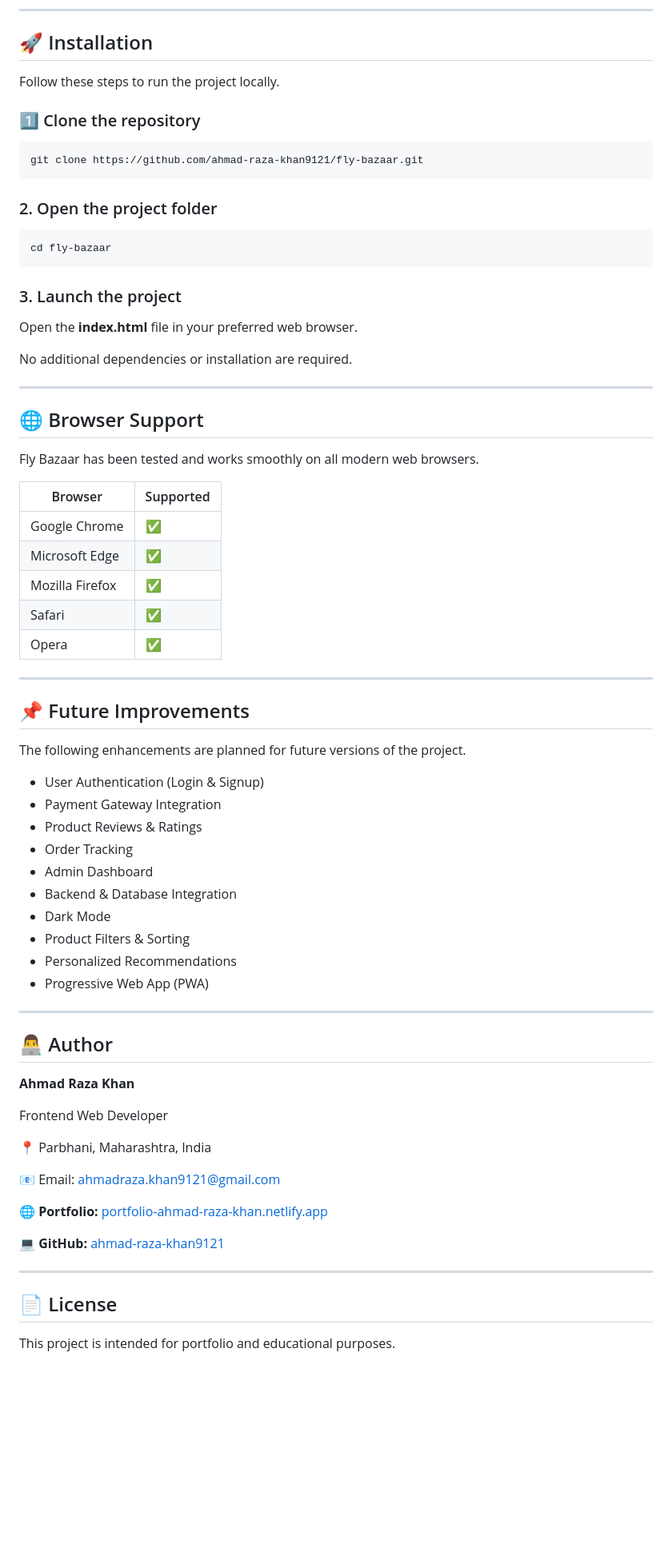
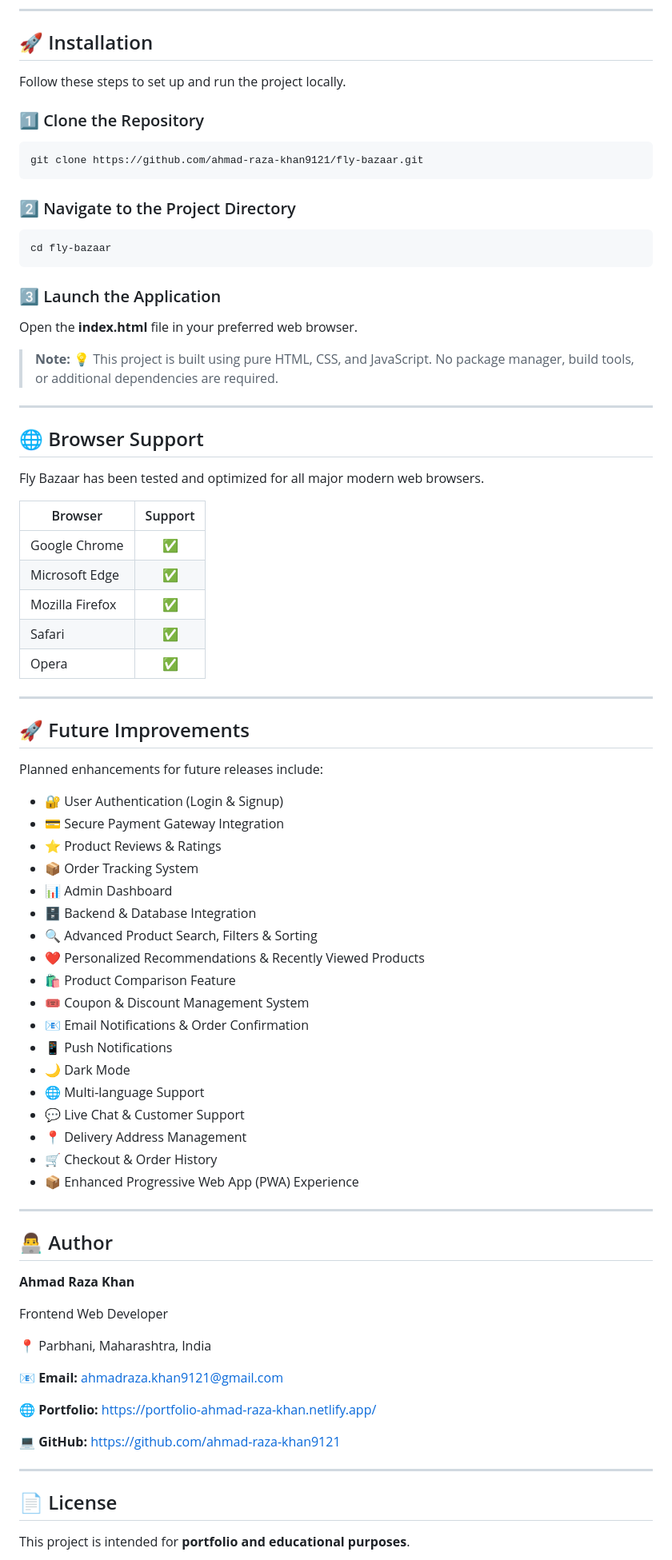
Before and after one commit to ahmad-raza-khan9121/fly-bazaar, a Markdown page: README.md, the part around one of its changes. Shown at 80% size. Drawn GitHub-style; blank space fills up the shorter version.

Commit message:
docs(readme): improve documentation and overall project presentation

````diff
--- a/README.md
+++ b/README.md
@@ -205,56 +241,64 @@ fly-bazaar/
 
 ## 🚀 Installation
 
-Follow these steps to run the project locally.
+Follow these steps to set up and run the project locally.
 
-### 1️⃣ Clone the repository
+### 1️⃣ Clone the Repository
 
 ```bash
 git clone https://github.com/ahmad-raza-khan9121/fly-bazaar.git
 ```
 
-### 2. Open the project folder
+### 2️⃣ Navigate to the Project Directory
 
 ```bash
 cd fly-bazaar
 ```
 
-### 3. Launch the project
+### 3️⃣ Launch the Application
 
 Open the **index.html** file in your preferred web browser.
 
-No additional dependencies or installation are required.
+> **Note:** 💡 This project is built using pure HTML, CSS, and JavaScript. No package manager, build tools, or additional dependencies are required.
 
 ---
 
 ## 🌐 Browser Support
 
-Fly Bazaar has been tested and works smoothly on all modern web browsers.
+Fly Bazaar has been tested and optimized for all major modern web browsers.
 
-| Browser         | Supported |
-| --------------- | --------- |
-| Google Chrome   | ✅        |
-| Microsoft Edge  | ✅        |
-| Mozilla Firefox | ✅        |
-| Safari          | ✅        |
-| Opera           | ✅        |
+| Browser | Support |
+|---------|:-------:|
+| Google Chrome | ✅ |
+| Microsoft Edge | ✅ |
+| Mozilla Firefox | ✅ |
+| Safari | ✅ |
+| Opera | ✅ |
 
 ---
 
-## 📌 Future Improvements
+## 🚀 Future Improvements
 
-The following enhancements are planned for future versions of the project.
+Planned enhancements for future releases include:
 
-- User Authentication (Login & Signup)
-- Payment Gateway Integration
-- Product Reviews & Ratings
-- Order Tracking
-- Admin Dashboard
-- Backend & Database Integration
-- Dark Mode
-- Product Filters & Sorting
-- Personalized Recommendations
-- Progressive Web App (PWA)
+- 🔐 User Authentication (Login & Signup)
+- 💳 Secure Payment Gateway Integration
+- ⭐ Product Reviews & Ratings
+- 📦 Order Tracking System
+- 📊 Admin Dashboard
+- 🗄️ Backend & Database Integration
+- 🔍 Advanced Product Search, Filters & Sorting
+- ❤️ Personalized Recommendations & Recently Viewed Products
+- 🛍️ Product Comparison Feature
+- 🎟️ Coupon & Discount Management System
+- 📧 Email Notifications & Order Confirmation
+- 📱 Push Notifications
+- 🌙 Dark Mode
+- 🌐 Multi-language Support
+- 💬 Live Chat & Customer Support
+- 📍 Delivery Address Management
+- 🛒 Checkout & Order History
+- 📦 Enhanced Progressive Web App (PWA) Experience
 
 ---
 
@@ -266,15 +310,15 @@ Frontend Web Developer
 
 📍 Parbhani, Maharashtra, India
 
-📧 Email: ahmadraza.khan9121@gmail.com
+📧 **Email:** ahmadraza.khan9121@gmail.com
 
-🌐 **Portfolio:** [portfolio-ahmad-raza-khan.netlify.app](https://portfolio-ahmad-raza-khan.netlify.app)
+🌐 **Portfolio:** https://portfolio-ahmad-raza-khan.netlify.app/
 
-💻 **GitHub:** [ahmad-raza-khan9121](https://github.com/ahmad-raza-khan9121)
+💻 **GitHub:** https://github.com/ahmad-raza-khan9121
 
 ---
 
 ## 📄 License
 
-This project is intended for portfolio and educational purposes.
+This project is intended for **portfolio and educational purposes**.
 
````
Also changed, not shown: other parts of README.md (+91 -48 lines).
